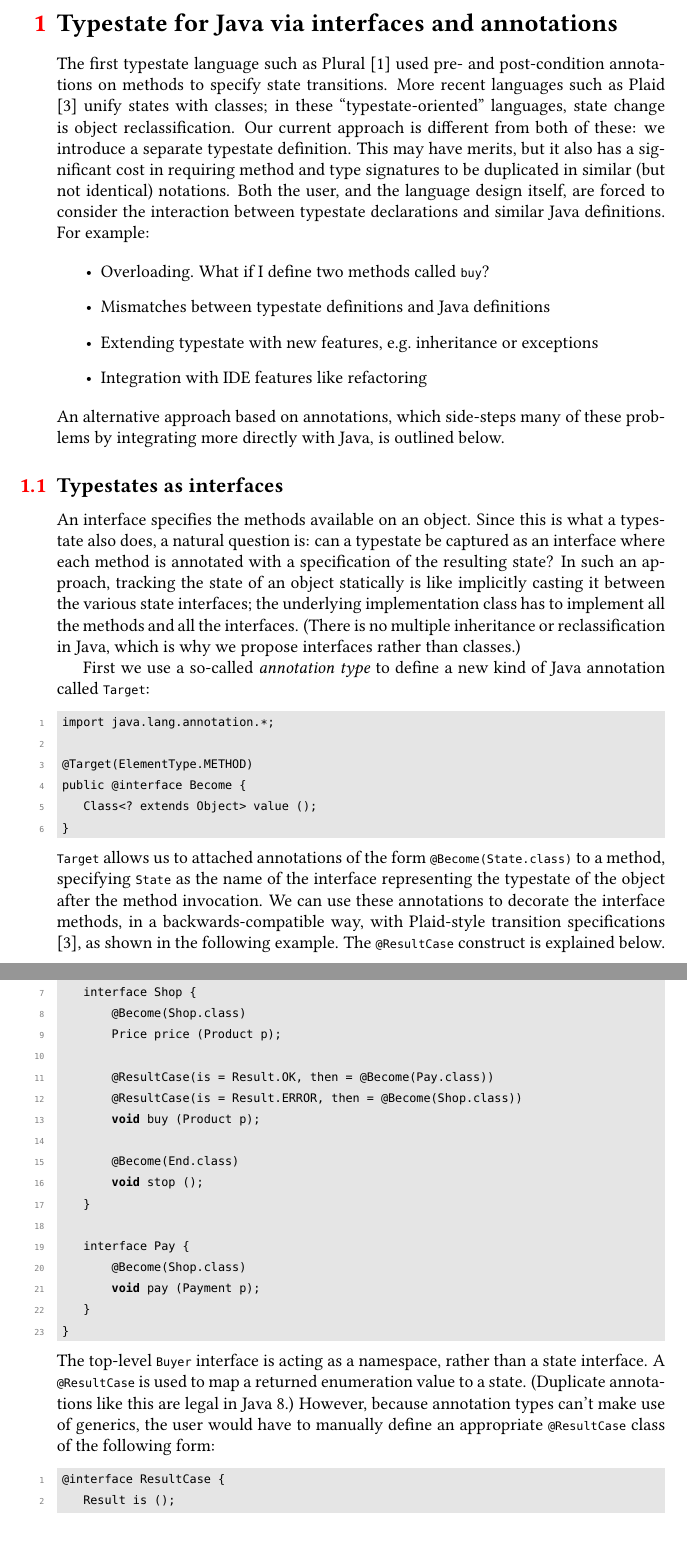
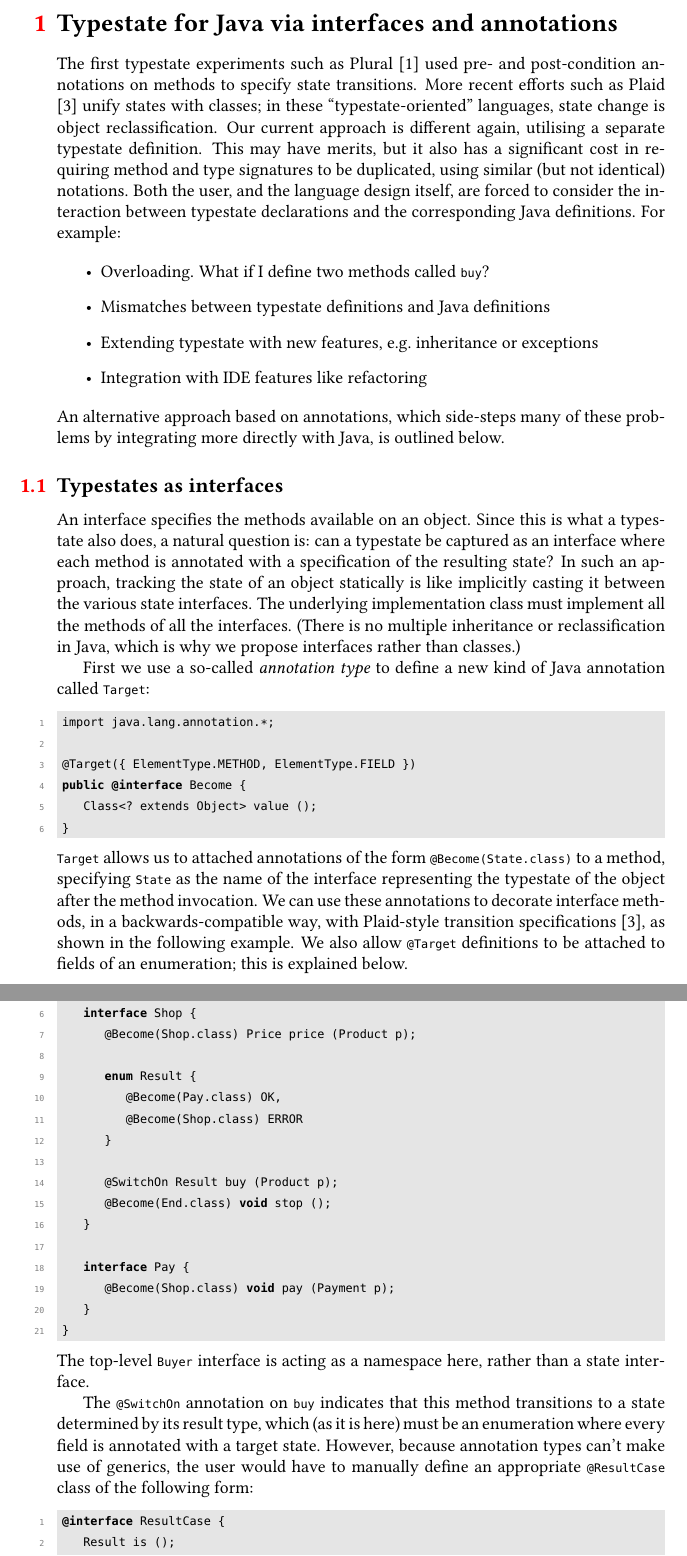
Before and after one commit to Dimitris-Kouzapas/javatypestate, a LaTeX document (notes/main.tex, which reads notes/def/listings.tex, notes/java-integration.tex): two parts of pages 1 and 2 of 3, joined at a grey line, cut so that both start at the same text. Compiled offline with pdfLaTeX.

Commit message:
Roll out new enum idea.

```diff
--- a/notes/def/listings.tex
+++ b/notes/def/listings.tex
@@ -27,6 +27,6 @@
     ,mathescape=true%
 }
 \lstdefinelanguage{code}{%
-   morekeywords={void}%
+   morekeywords={void, interface, public, enum, @interface}%
 }
 \lstnewenvironment{codecol}[1][]{\lstset{language=code,#1,moredelim=*[is][\textcolor{mediumgray}]{|}{|}}}{}
--- a/notes/java-integration.tex
+++ b/notes/java-integration.tex
@@ -1,16 +1,16 @@
 \section{Typestate for Java via interfaces and annotations}
 
-The first typestate language such as Plural \cite{bierhoff11} used
+The first typestate experiments such as Plural \cite{bierhoff11} used
 pre- and post-condition annotations on methods to specify state
-transitions. More recent languages such as Plaid \cite{garcia14} unify
+transitions. More recent efforts such as Plaid \cite{garcia14} unify
 states with classes; in these ``typestate-oriented'' languages, state
 change is object reclassification. Our current approach is different
-from both of these: we introduce a separate typestate definition. This
-may have merits, but it also has a significant cost in requiring
-method and type signatures to be duplicated in similar (but not
-identical) notations. Both the user, and the language design itself,
-are forced to consider the interaction between typestate declarations
-and similar Java definitions. For example:
+again, utilising a separate typestate definition. This may have
+merits, but it also has a significant cost in requiring method and
+type signatures to be duplicated, using similar (but not identical)
+notations. Both the user, and the language design itself, are forced
+to consider the interaction between typestate declarations and the
+corresponding Java definitions. For example:
 
 \begin{itemize}
 \item Overloading. What if I define two methods called \ttt{buy}?
@@ -31,10 +31,10 @@ is what a typestate also does, a natural question is: can a typestate
 be captured as an interface where each method is annotated with a
 specification of the resulting state? In such an approach, tracking
 the state of an object statically is like implicitly casting it
-between the various state interfaces; the underlying implementation
-class has to implement all the methods and all the interfaces. (There
-is no multiple inheritance or reclassification in Java, which is why
-we propose interfaces rather than classes.)
+between the various state interfaces. The underlying implementation
+class must implement all the methods of all the interfaces. (There is
+no multiple inheritance or reclassification in Java, which is why we
+propose interfaces rather than classes.)
 
 First we use a so-called \emph{annotation type} to define a new kind
 of Java annotation called \ttt{Target}:
@@ -42,7 +42,7 @@ of Java annotation called \ttt{Target}:
 \begin{lstlisting}
 import java.lang.annotation.*;
 
-@Target(ElementType.METHOD)
+@Target({ ElementType.METHOD, ElementType.FIELD })
 public @interface Become {
    Class<? extends Object> value ();
 }
@@ -51,43 +51,45 @@ public @interface Become {
 \noindent \ttt{Target} allows us to attached annotations of the form
 \ttt{@Become(State.class)} to a method, specifying \ttt{State} as the
 name of the interface representing the typestate of the object after
-the method invocation. We can use these annotations to decorate the
+the method invocation. We can use these annotations to decorate
 interface methods, in a backwards-compatible way, with Plaid-style
 transition specifications \cite{garcia14}, as shown in the following
-example. The \ttt{@ResultCase} construct is explained below.
+example. We also allow \ttt{@Target} definitions to be attached to
+fields of an enumeration; this is explained below.
 
 \begin{lstlisting}
 public interface Buyer {
    interface Init {
-      @Become(Shop.class)
-      void init (Channel u);
+      @Become(Shop.class) void init (Channel u);
    }
 
    interface Shop {
-       @Become(Shop.class)
-       Price price (Product p);
+      @Become(Shop.class) Price price (Product p);
 
-       @ResultCase(is = Result.OK, then = @Become(Pay.class))
-       @ResultCase(is = Result.ERROR, then = @Become(Shop.class))
-       void buy (Product p);
+      enum Result {
+         @Become(Pay.class) OK,
+         @Become(Shop.class) ERROR
+      }
 
-       @Become(End.class)
-       void stop ();
+      @SwitchOn Result buy (Product p);
+      @Become(End.class) void stop ();
    }
 
    interface Pay {
-       @Become(Shop.class)
-       void pay (Payment p);
+      @Become(Shop.class) void pay (Payment p);
    }
 }
 \end{lstlisting}
 
 \noindent The top-level \ttt{Buyer} interface is acting as a
-namespace, rather than a state interface. A \ttt{@ResultCase} is used
-to map a returned enumeration value to a state. (Duplicate annotations
-like this are legal in Java 8.) However, because annotation types
-can't make use of generics, the user would have to manually define an
-appropriate \ttt{@ResultCase} class of the following form:
+namespace here, rather than a state interface.
+
+The \ttt{@SwitchOn} annotation on \ttt{buy} indicates that this method
+transitions to a state determined by its result type, which (as it is
+here) must be an enumeration where every field is annotated with a
+target state. However, because annotation types can't make use of
+generics, the user would have to manually define an appropriate
+\ttt{@ResultCase} class of the following form:
 \begin{lstlisting}
 @interface ResultCase {
    Result is ();
```
